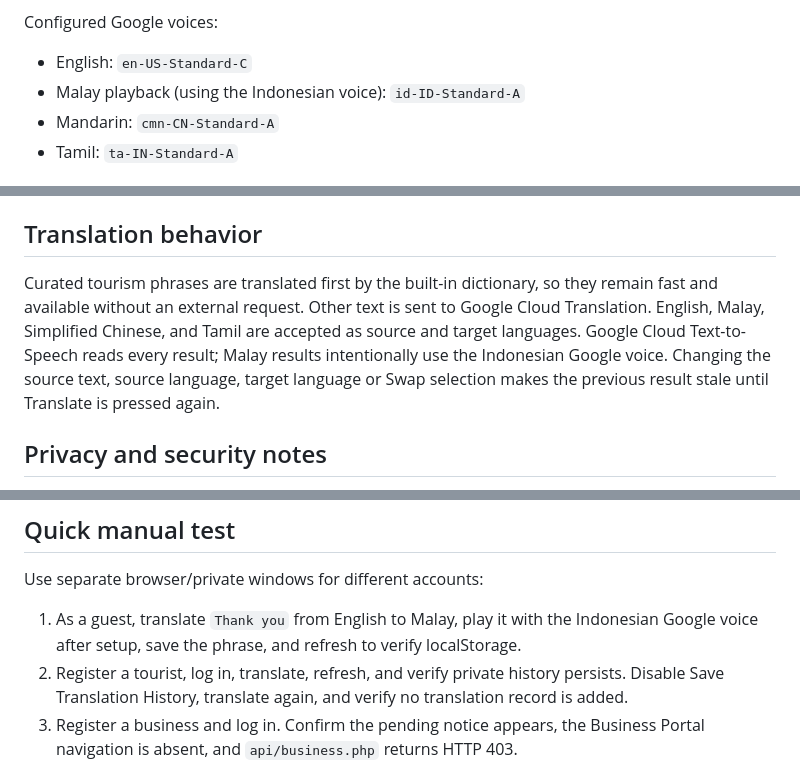
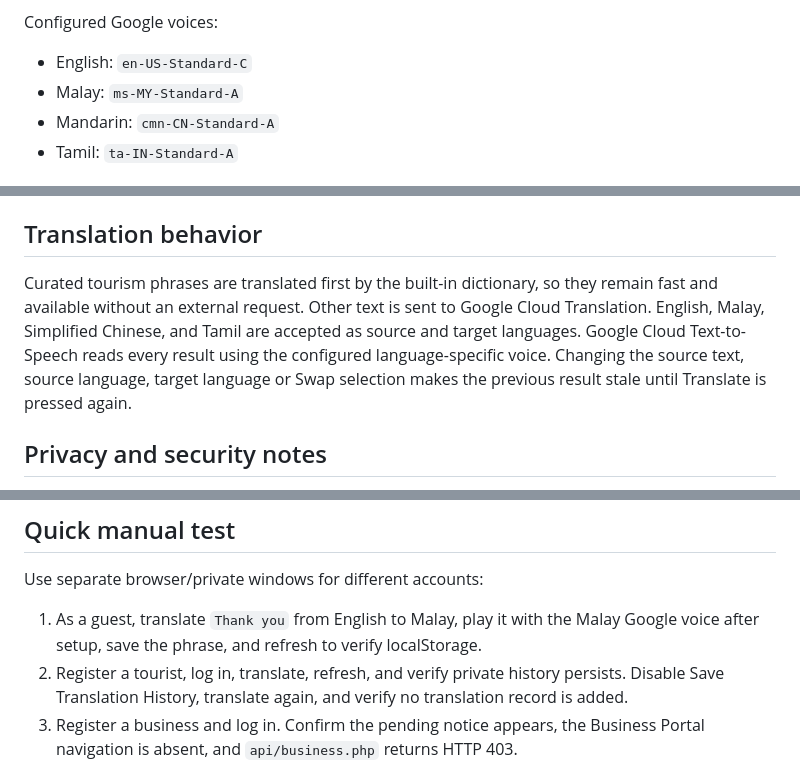
Before and after one commit to csloh-wm23/collab-tourism-platform, a Markdown page: README.md, 3 parts joined by grey strips. GitHub-like rendering.

Commit message:
Update Malay voice documentation

```diff
--- a/README.md
+++ b/README.md
@@ -53,7 +53,7 @@ Translation requests similarly go through `api/translate.php`. The endpoint vali
 Configured Google voices:
 
 - English: `en-US-Standard-C`
-- Malay playback (using the Indonesian voice): `id-ID-Standard-A`
+- Malay: `ms-MY-Standard-A`
 - Mandarin: `cmn-CN-Standard-A`
 - Tamil: `ta-IN-Standard-A`
 
@@ -87,7 +87,7 @@ The current software supports:
 
 ## Translation behavior
 
-Curated tourism phrases are translated first by the built-in dictionary, so they remain fast and available without an external request. Other text is sent to Google Cloud Translation. English, Malay, Simplified Chinese, and Tamil are accepted as source and target languages. Google Cloud Text-to-Speech reads every result; Malay results intentionally use the Indonesian Google voice. Changing the source text, source language, target language or Swap selection makes the previous result stale until Translate is pressed again.
+Curated tourism phrases are translated first by the built-in dictionary, so they remain fast and available without an external request. Other text is sent to Google Cloud Translation. English, Malay, Simplified Chinese, and Tamil are accepted as source and target languages. Google Cloud Text-to-Speech reads every result using the configured language-specific voice. Changing the source text, source language, target language or Swap selection makes the previous result stale until Translate is pressed again.
 
 ## Privacy and security notes
 
@@ -105,7 +105,7 @@ Curated tourism phrases are translated first by the built-in dictionary, so they
 
 Use separate browser/private windows for different accounts:
 
-1. As a guest, translate `Thank you` from English to Malay, play it with the Indonesian Google voice after setup, save the phrase, and refresh to verify localStorage.
+1. As a guest, translate `Thank you` from English to Malay, play it with the Malay Google voice after setup, save the phrase, and refresh to verify localStorage.
 2. Register a tourist, log in, translate, refresh, and verify private history persists. Disable Save Translation History, translate again, and verify no translation record is added.
 3. Register a business and log in. Confirm the pending notice appears, the Business Portal navigation is absent, and `api/business.php` returns HTTP 403.
 4. Log in as admin, approve the pending business, and verify it leaves the pending list.
```
